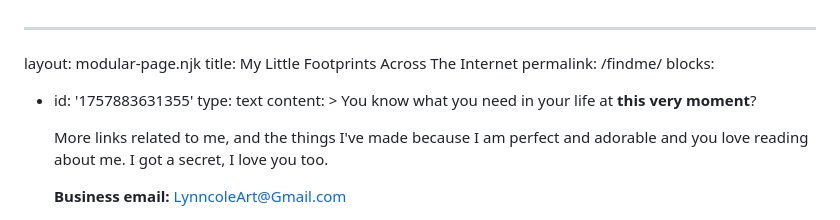
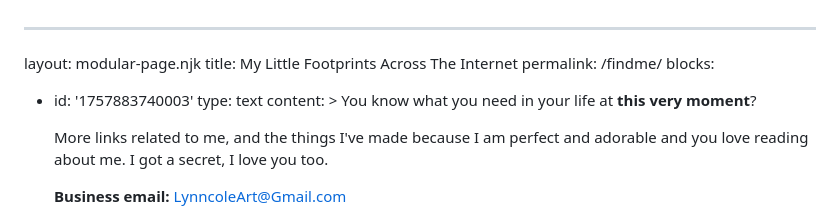
Before and after one commit to LynnColeArt/lynncoleart-website, a Markdown page: pages/findme.md, the part around one of its changes. Rendered like a GitHub page.

```diff
--- a/pages/findme.md
+++ b/pages/findme.md
@@ -3,7 +3,7 @@ layout: modular-page.njk
 title: My Little Footprints Across The Internet
 permalink: /findme/
 blocks:
-  - id: '1757883631355'
+  - id: '1757883740003'
     type: text
     content: >
       You know what you need in your life at **this very moment**?
```
Also changed, not shown: other parts of pages/findme.md (+5 -2 lines).
